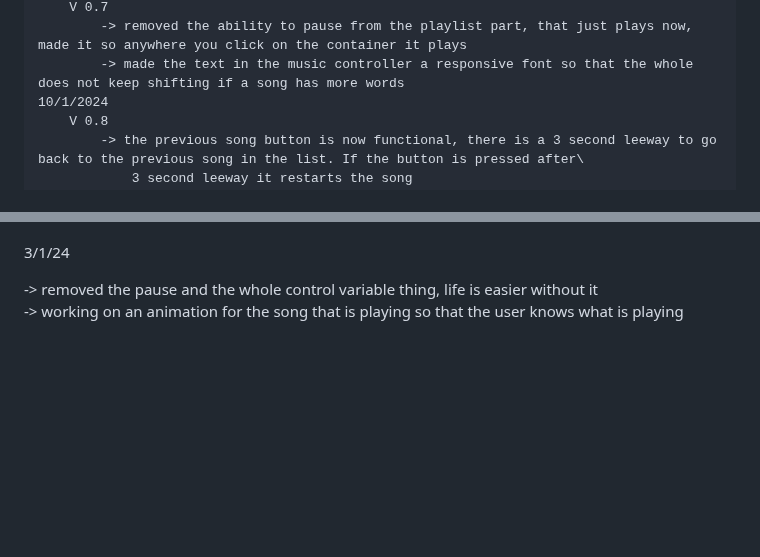
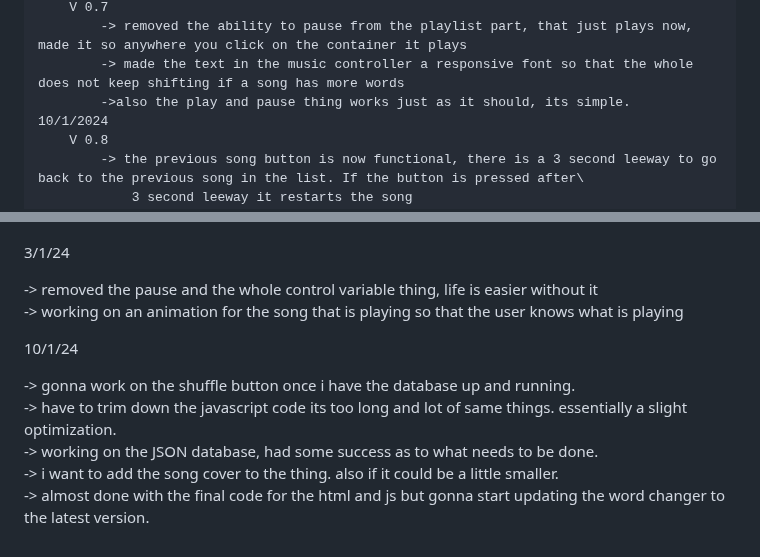
Before and after one commit to pranav1211/Beyondmebtw, a Markdown page: projects/music/Readme.md, 2 parts joined by grey strips. GitHub-like rendering; blank space fills up the shorter version.

Commit message:
1/10/2024

```diff
--- a/projects/music/Readme.md
+++ b/projects/music/Readme.md
@@ -49,6 +49,7 @@ Changelog :-
         V 0.7
             -> removed the ability to pause from the playlist part, that just plays now, made it so anywhere you click on the container it plays
             -> made the text in the music controller a responsive font so that the whole does not keep shifting if a song has more words
+            ->also the play and pause thing works just as it should, its simple.
     10/1/2024
         V 0.8
             -> the previous song button is now functional, there is a 3 second leeway to go back to the previous song in the list. If the button is pressed after\
@@ -109,3 +110,11 @@ Dev notes / ideas:
 
 -> removed the pause and the whole control variable thing, life is easier without it\
 -> working on an animation for the song that is playing so that the user knows what is playing
+
+10/1/24
+
+-> gonna work on the shuffle button once i have the database up and running.\
+-> have to trim down the javascript code its too long and lot of same things. essentially a slight optimization.\
+-> working on the JSON database, had some success as to what needs to be done.\
+-> i want to add the song cover to the thing. also if it could be a little smaller.\
+-> almost done with the final code for the html and js but gonna start updating the word changer to the latest version.
```
